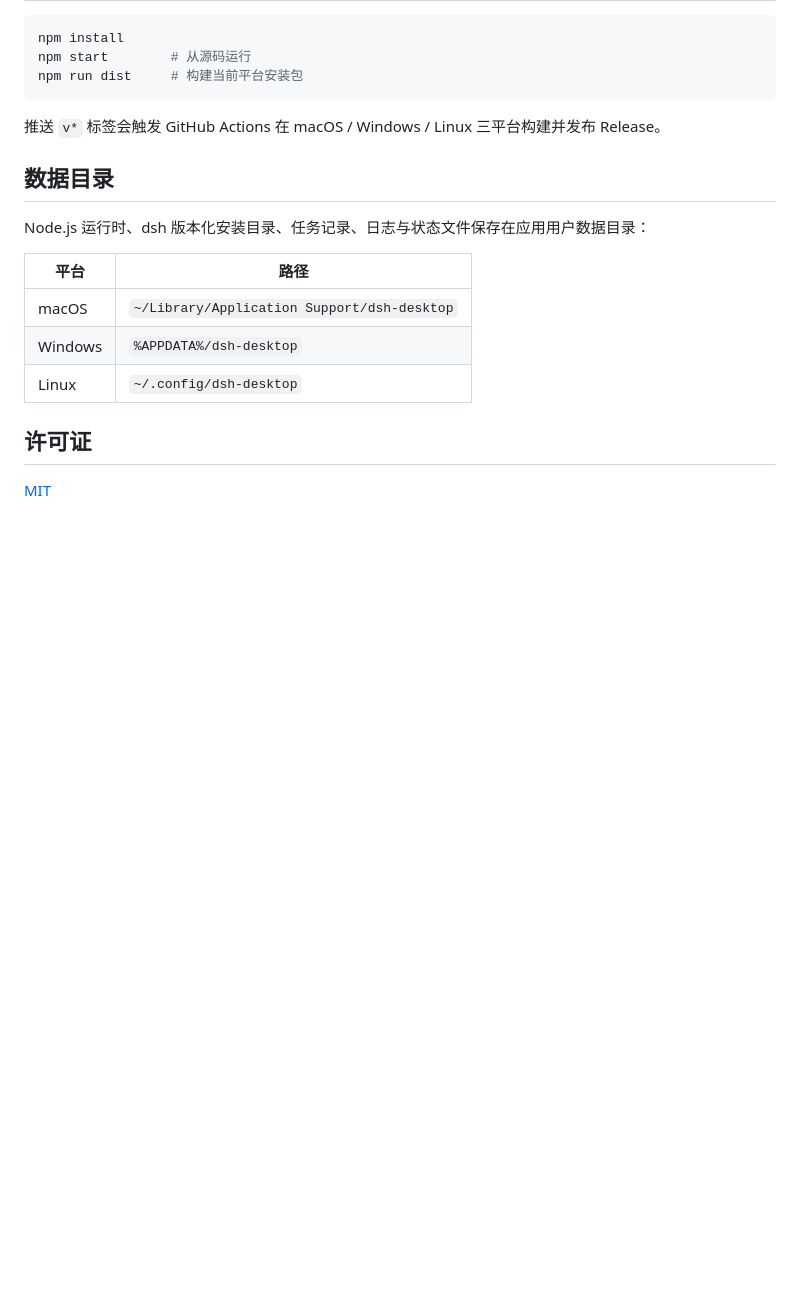
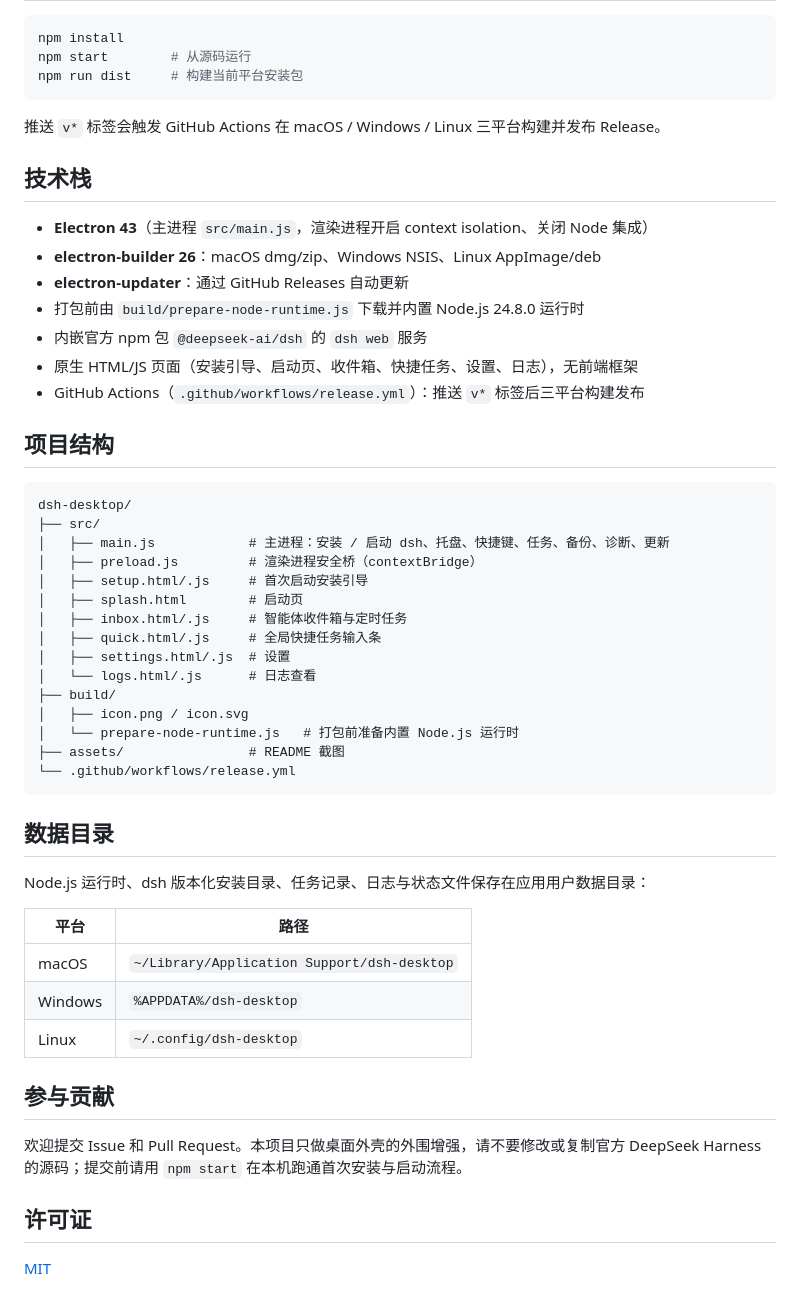
Before and after one commit to gatesenman/dsh-desktop, a Markdown page: README.md, the part around the change. Drawn GitHub-style; blank space fills up the shorter version.

````diff
--- a/README.md
+++ b/README.md
@@ -96,6 +96,36 @@ npm run dist     # 构建当前平台安装包
 
 推送 `v*` 标签会触发 GitHub Actions 在 macOS / Windows / Linux 三平台构建并发布 Release。
 
+## 技术栈
+
+- **Electron 43**（主进程 `src/main.js`，渲染进程开启 context isolation、关闭 Node 集成）
+- **electron-builder 26**：macOS dmg/zip、Windows NSIS、Linux AppImage/deb
+- **electron-updater**：通过 GitHub Releases 自动更新
+- 打包前由 `build/prepare-node-runtime.js` 下载并内置 Node.js 24.8.0 运行时
+- 内嵌官方 npm 包 `@deepseek-ai/dsh` 的 `dsh web` 服务
+- 原生 HTML/JS 页面（安装引导、启动页、收件箱、快捷任务、设置、日志），无前端框架
+- GitHub Actions（`.github/workflows/release.yml`）：推送 `v*` 标签后三平台构建发布
+
+## 项目结构
+
+```text
+dsh-desktop/
+├── src/
+│   ├── main.js            # 主进程：安装 / 启动 dsh、托盘、快捷键、任务、备份、诊断、更新
+│   ├── preload.js         # 渲染进程安全桥（contextBridge）
+│   ├── setup.html/.js     # 首次启动安装引导
+│   ├── splash.html        # 启动页
+│   ├── inbox.html/.js     # 智能体收件箱与定时任务
+│   ├── quick.html/.js     # 全局快捷任务输入条
+│   ├── settings.html/.js  # 设置
+│   └── logs.html/.js      # 日志查看
+├── build/
+│   ├── icon.png / icon.svg
+│   └── prepare-node-runtime.js   # 打包前准备内置 Node.js 运行时
+├── assets/                # README 截图
+└── .github/workflows/release.yml
+```
+
 ## 数据目录
 
 Node.js 运行时、dsh 版本化安装目录、任务记录、日志与状态文件保存在应用用户数据目录：
@@ -106,6 +136,10 @@ Node.js 运行时、dsh 版本化安装目录、任务记录、日志与状态
 | Windows | `%APPDATA%/dsh-desktop` |
 | Linux | `~/.config/dsh-desktop` |
 
+## 参与贡献
+
+欢迎提交 Issue 和 Pull Request。本项目只做桌面外壳的外围增强，请不要修改或复制官方 DeepSeek Harness 的源码；提交前请用 `npm start` 在本机跑通首次安装与启动流程。
+
 ## 许可证
 
 [MIT](LICENSE)
````
Also changed, not shown: README.en.md (+34 -0 lines).
